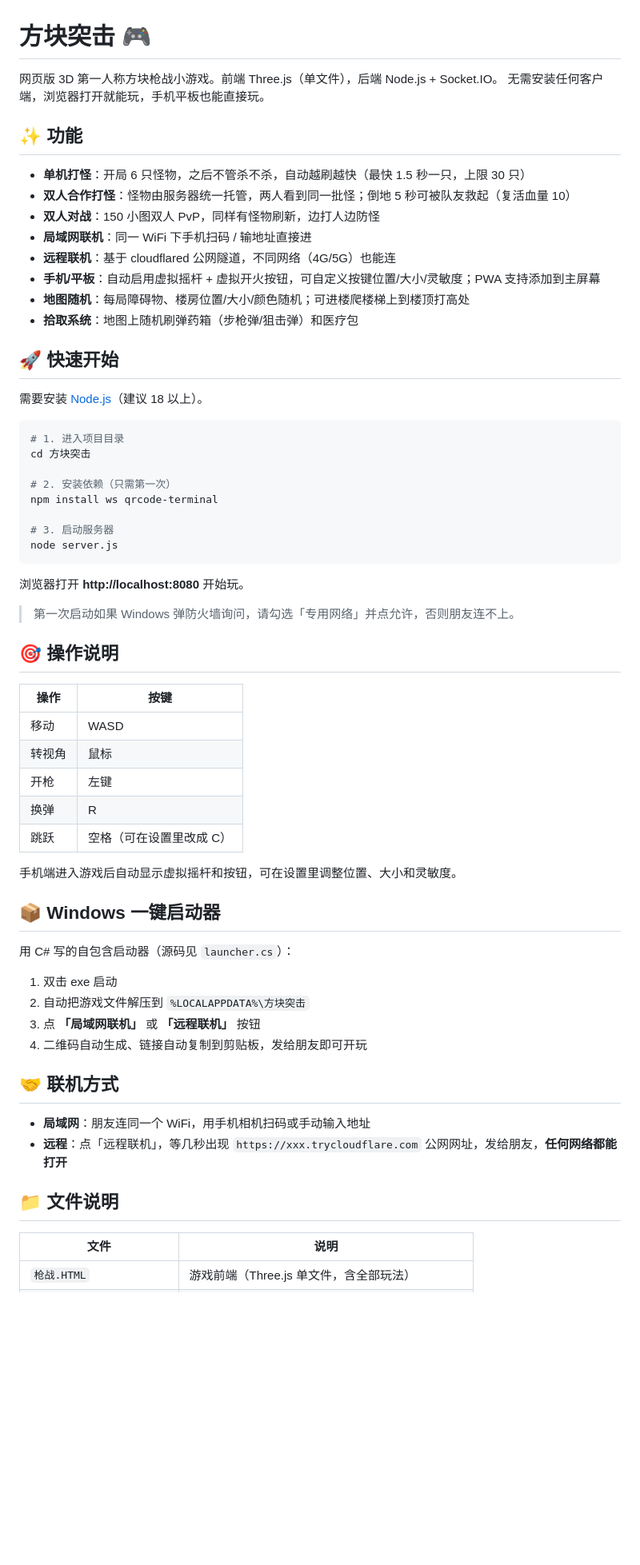
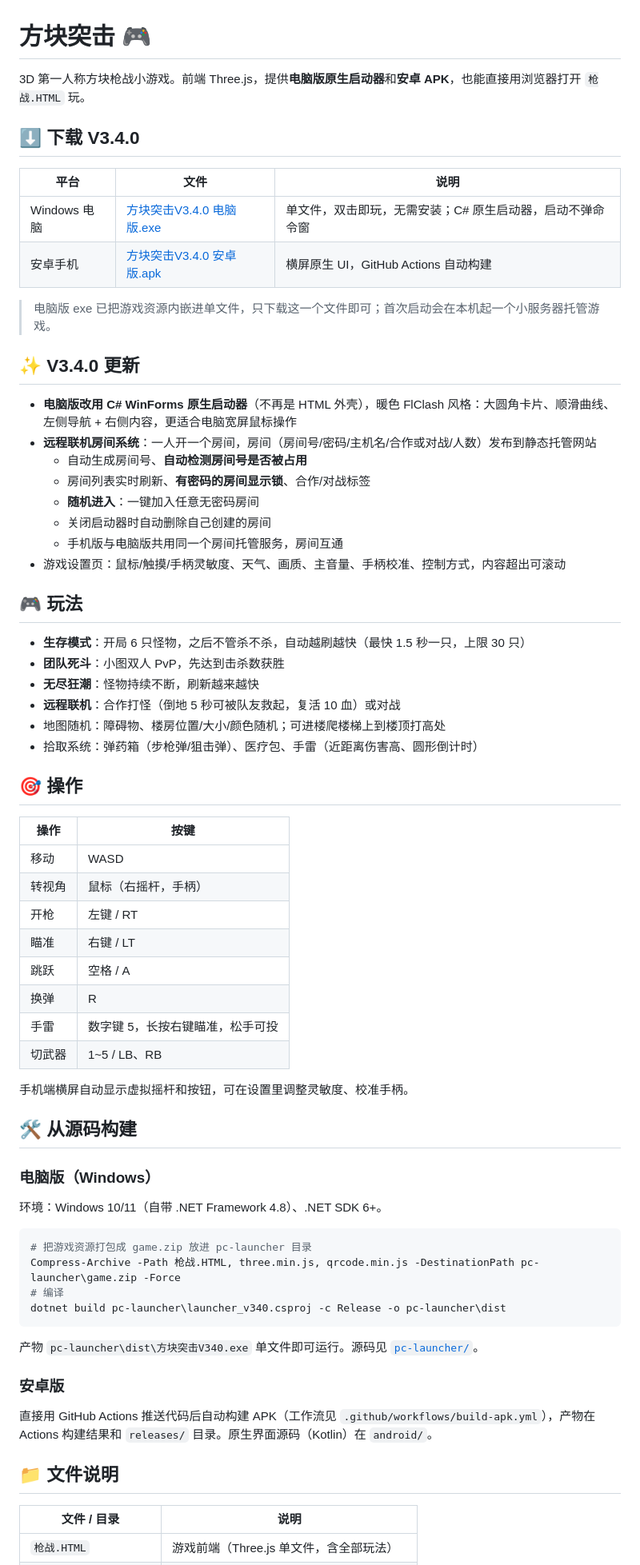
Before and after one commit to YJC-000/fangkuai-tuji, a Markdown page: README.md, the part around one of its changes. Shown at 80% size. GitHub-like rendering; blank space fills up the shorter version.

Commit message:
V3.4.0: 更新 README（电脑版/手机版下载、远程房间系统、C# 构建说明）

````diff
--- a/README.md
+++ b/README.md
@@ -1,66 +1,72 @@
 # 方块突击 🎮
 
-网页版 3D 第一人称方块枪战小游戏。前端 Three.js（单文件），后端 Node.js + Socket.IO。
-无需安装任何客户端，浏览器打开就能玩，手机平板也能直接玩。
+3D 第一人称方块枪战小游戏。前端 Three.js，提供**电脑版原生启动器**和**安卓 APK**，也能直接用浏览器打开 `枪战.HTML` 玩。
 
-## ✨ 功能
+## ⬇️ 下载 V3.4.0
 
-- **单机打怪**：开局 6 只怪物，之后不管杀不杀，自动越刷越快（最快 1.5 秒一只，上限 30 只）
-- **双人合作打怪**：怪物由服务器统一托管，两人看到同一批怪；倒地 5 秒可被队友救起（复活血量 10）
-- **双人对战**：150 小图双人 PvP，同样有怪物刷新，边打人边防怪
-- **局域网联机**：同一 WiFi 下手机扫码 / 输地址直接进
-- **远程联机**：基于 cloudflared 公网隧道，不同网络（4G/5G）也能连
-- **手机/平板**：自动启用虚拟摇杆 + 虚拟开火按钮，可自定义按键位置/大小/灵敏度；PWA 支持添加到主屏幕
-- **地图随机**：每局障碍物、楼房位置/大小/颜色随机；可进楼爬楼梯上到楼顶打高处
-- **拾取系统**：地图上随机刷弹药箱（步枪弹/狙击弹）和医疗包
+| 平台 | 文件 | 说明 |
+|---|---|---|
+| Windows 电脑 | [方块突击V3.4.0 电脑版.exe](releases/fangkuai-tuji-v340-pc.exe) | 单文件，双击即玩，无需安装；C# 原生启动器，启动不弹命令窗 |
+| 安卓手机 | [方块突击V3.4.0 安卓版.apk](releases/fangkuai-tuji-v340.apk) | 横屏原生 UI，GitHub Actions 自动构建 |
 
-## 🚀 快速开始
+> 电脑版 exe 已把游戏资源内嵌进单文件，只下载这一个文件即可；首次启动会在本机起一个小服务器托管游戏。
 
-需要安装 [Node.js](https://nodejs.org)（建议 18 以上）。
+## ✨ V3.4.0 更新
 
-```bash
-# 1. 进入项目目录
-cd 方块突击
+- **电脑版改用 C# WinForms 原生启动器**（不再是 HTML 外壳），暖色 FlClash 风格：大圆角卡片、顺滑曲线、左侧导航 + 右侧内容，更适合电脑宽屏鼠标操作
+- **远程联机房间系统**：一人开一个房间，房间（房间号/密码/主机名/合作或对战/人数）发布到静态托管网站
+  - 自动生成房间号、**自动检测房间号是否被占用**
+  - 房间列表实时刷新、**有密码的房间显示锁**、合作/对战标签
+  - **随机进入**：一键加入任意无密码房间
+  - 关闭启动器时自动删除自己创建的房间
+  - 手机版与电脑版共用同一个房间托管服务，房间互通
+- 游戏设置页：鼠标/触摸/手柄灵敏度、天气、画质、主音量、手柄校准、控制方式，内容超出可滚动
 
-# 2. 安装依赖（只需第一次）
-npm install ws qrcode-terminal
+## 🎮 玩法
 
-# 3. 启动服务器
-node server.js
-```
+- **生存模式**：开局 6 只怪物，之后不管杀不杀，自动越刷越快（最快 1.5 秒一只，上限 30 只）
+- **团队死斗**：小图双人 PvP，先达到击杀数获胜
+- **无尽狂潮**：怪物持续不断，刷新越来越快
+- **远程联机**：合作打怪（倒地 5 秒可被队友救起，复活 10 血）或对战
+- 地图随机：障碍物、楼房位置/大小/颜色随机；可进楼爬楼梯上到楼顶打高处
+- 拾取系统：弹药箱（步枪弹/狙击弹）、医疗包、手雷（近距离伤害高、圆形倒计时）
 
-浏览器打开 **http://localhost:8080** 开始玩。
-
-> 第一次启动如果 Windows 弹防火墙询问，请勾选「专用网络」并点允许，否则朋友连不上。
-
-## 🎯 操作说明
+## 🎯 操作
 
 | 操作 | 按键 |
 |---|---|
 | 移动 | WASD |
-| 转视角 | 鼠标 |
-| 开枪 | 左键 |
+| 转视角 | 鼠标（右摇杆，手柄） |
+| 开枪 | 左键 / RT |
+| 瞄准 | 右键 / LT |
+| 跳跃 | 空格 / A |
 | 换弹 | R |
-| 跳跃 | 空格（可在设置里改成 C） |
+| 手雷 | 数字键 5，长按右键瞄准，松手可投 |
+| 切武器 | 1~5 / LB、RB |
 
-手机端进入游戏后自动显示虚拟摇杆和按钮，可在设置里调整位置、大小和灵敏度。
+手机端横屏自动显示虚拟摇杆和按钮，可在设置里调整灵敏度、校准手柄。
 
-## 📦 Windows 一键启动器
+## 🛠️ 从源码构建
 
-用 C# 写的自包含启动器（源码见 `launcher.cs`）：
+### 电脑版（Windows）
 
-1. 双击 exe 启动
-2. 自动把游戏文件解压到 `%LOCALAPPDATA%\方块突击`
-3. 点 **「局域网联机」** 或 **「远程联机」** 按钮
-4. 二维码自动生成、链接自动复制到剪贴板，发给朋友即可开玩
+环境：Windows 10/11（自带 .NET Framework 4.8）、.NET SDK 6+。
 
-## 🤝 联机方式
+```powershell
+# 把游戏资源打包成 game.zip 放进 pc-launcher 目录
+Compress-Archive -Path 枪战.HTML, three.min.js, qrcode.min.js -DestinationPath pc-launcher\game.zip -Force
+# 编译
+dotnet build pc-launcher\launcher_v340.csproj -c Release -o pc-launcher\dist
+```
 
-- **局域网**：朋友连同一个 WiFi，用手机相机扫码或手动输入地址
-- **远程**：点「远程联机」，等几秒出现 `https://xxx.trycloudflare.com` 公网网址，发给朋友，**任何网络都能打开**
+产物 `pc-launcher\dist\方块突击V340.exe` 单文件即可运行。源码见 [`pc-launcher/`](pc-launcher/)。
+
+### 安卓版
+
+直接用 GitHub Actions 推送代码后自动构建 APK（工作流见 `.github/workflows/build-apk.yml`），产物在 Actions 构建结果和 `releases/` 目录。原生界面源码（Kotlin）在 `android/`。
 
 ## 📁 文件说明
 
-| 文件 | 说明 |
+| 文件 / 目录 | 说明 |
 |---|---|
 | `枪战.HTML` | 游戏前端（Three.js 单文件，含全部玩法） |
````
Also changed, not shown: other parts of README.md (+7 -10 lines).
